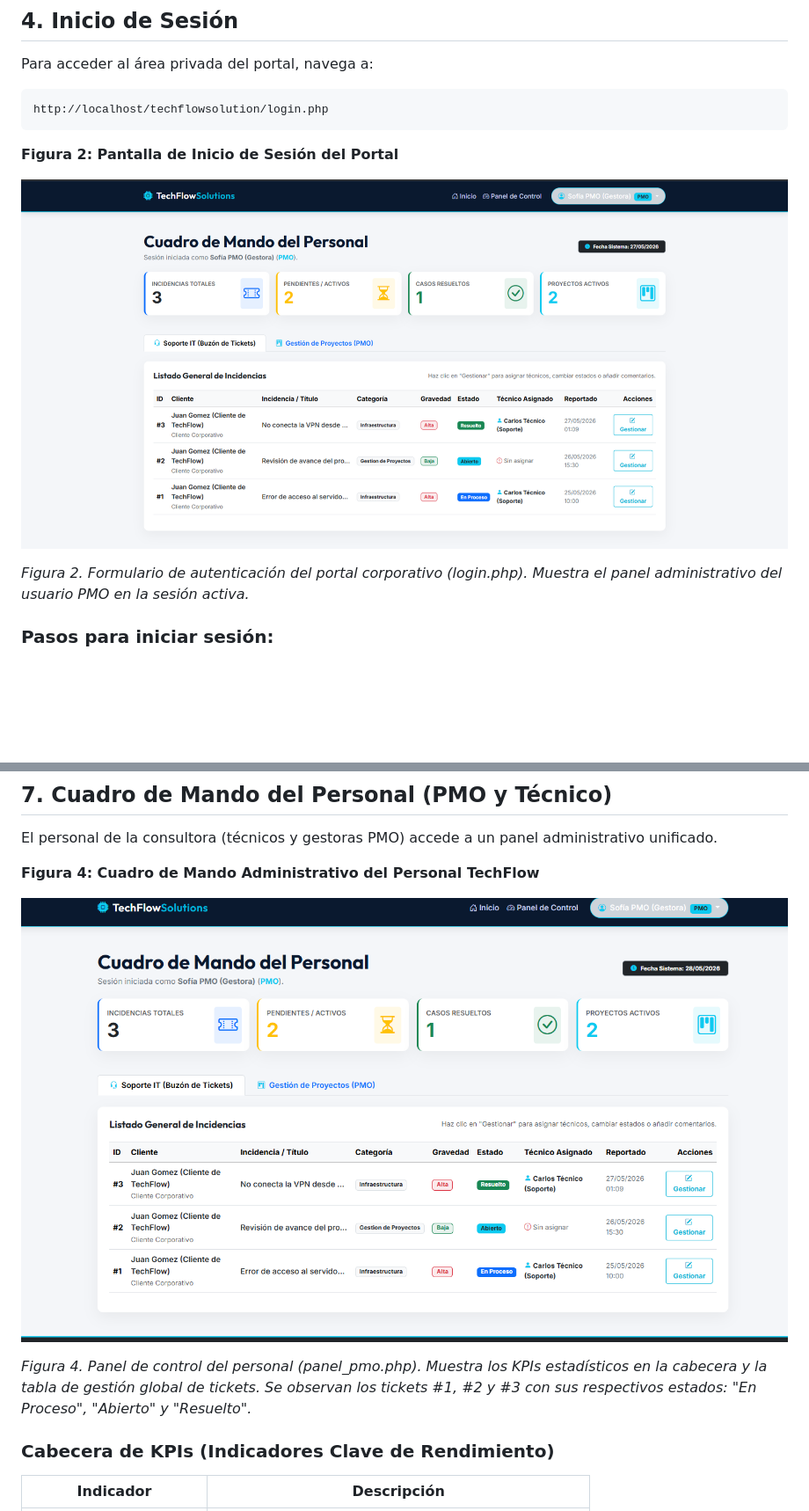
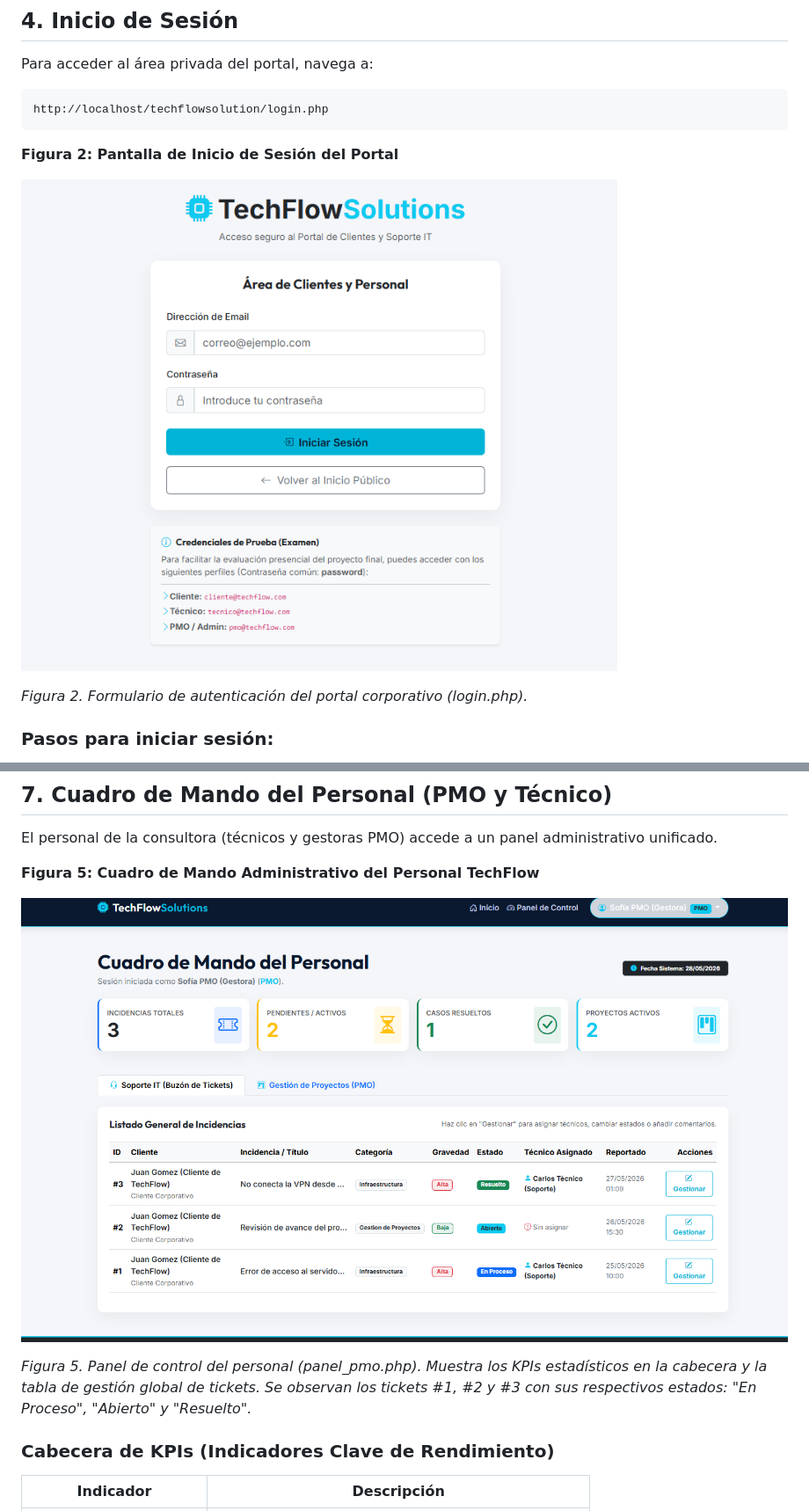
Before and after one commit to alicenon/techflow, a Markdown page: manual_usuario.md, 2 parts joined by grey strips. Shown at 88% size. Drawn GitHub-style; blank space fills up the shorter version.

Commit message:
docs: actualizado manual de usuario con nuevas capturas de imagenes-tfg

```diff
--- a/manual_usuario.md
+++ b/manual_usuario.md
@@ -80,9 +80,9 @@ http://localhost/techflowsolution/login.php
 
 **Figura 2: Pantalla de Inicio de Sesión del Portal**
 
-![Figura 2 - Login del portal TechFlow Solutions](imagenes-tfg/portal_login.png)
+![Figura 2 - Login del portal TechFlow Solutions](imagenes-tfg/login.png)
 
-*Figura 2. Formulario de autenticación del portal corporativo (login.php). Muestra el panel administrativo del usuario PMO en la sesión activa.*
+*Figura 2. Formulario de autenticación del portal corporativo (login.php).*
 
 ### Pasos para iniciar sesión:
 
@@ -164,5 +170,5 @@ Cuando el cliente detecta un problema técnico o necesita soporte, debe crear un
 
 El personal de la consultora (técnicos y gestoras PMO) accede a un panel administrativo unificado.
 
-**Figura 4: Cuadro de Mando Administrativo del Personal TechFlow**
+**Figura 5: Cuadro de Mando Administrativo del Personal TechFlow**
 
@@ -170,5 +176,5 @@ El personal de la consultora (técnicos y gestoras PMO) accede a un panel admini
 
-*Figura 4. Panel de control del personal (panel_pmo.php). Muestra los KPIs estadísticos en la cabecera y la tabla de gestión global de tickets. Se observan los tickets #1, #2 y #3 con sus respectivos estados: "En Proceso", "Abierto" y "Resuelto".*
+*Figura 5. Panel de control del personal (panel_pmo.php). Muestra los KPIs estadísticos en la cabecera y la tabla de gestión global de tickets. Se observan los tickets #1, #2 y #3 con sus respectivos estados: "En Proceso", "Abierto" y "Resuelto".*
 
 ### Cabecera de KPIs (Indicadores Clave de Rendimiento)
 
```
Also changed, not shown: other parts of manual_usuario.md (+13 -1 lines).
